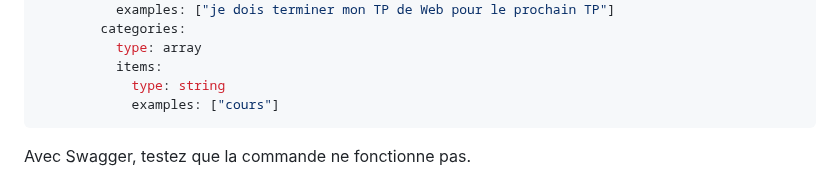
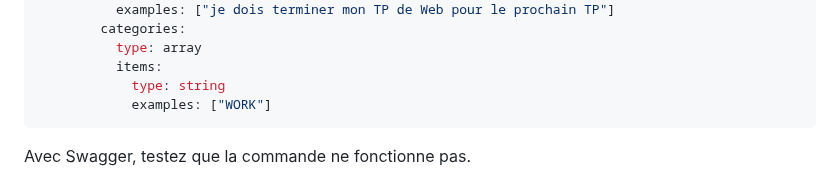
Before and after one commit to arnobl/WebEngineering-INSA, a Markdown page: tp-spring/README.md, the part around the change. Rendered like a GitHub page.

Commit message:
Fix the categories example in the README

````diff
--- a/tp-spring/README.md
+++ b/tp-spring/README.md
@@ -155,7 +155,7 @@ components:
           type: array
           items:
             type: string
-            examples: ["cours"]
+            examples: ["WORK"]
 ```
 Avec Swagger, testez que la commande ne fonctionne pas.
 
````
